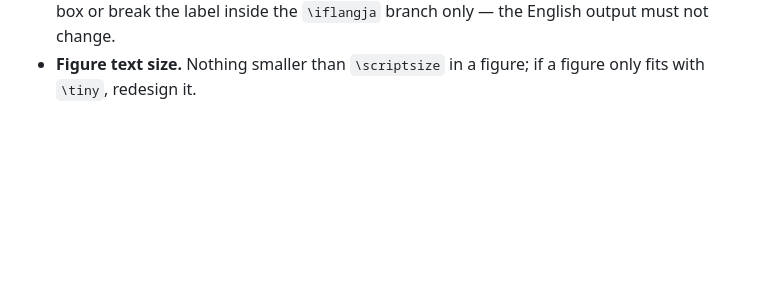
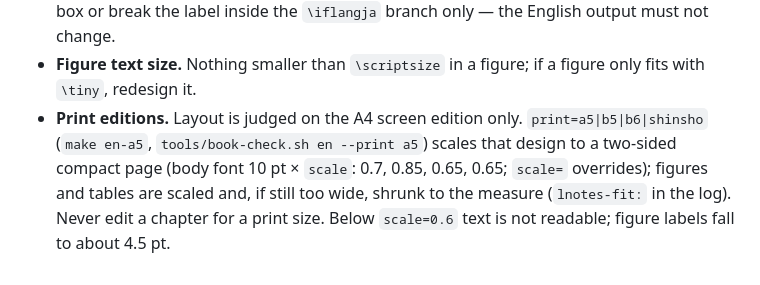
Before and after one commit to kinginu/latex-lecture-notes-template, a Markdown page: docs/style-guide.md, the part around the change. GitHub-like rendering; blank space fills up the shorter version.

```diff
--- a/docs/style-guide.md
+++ b/docs/style-guide.md
@@ -231,3 +231,10 @@ book repository (see `workflow.md`, *Class changes*).
   branch only — the English output must not change.
 - **Figure text size.**  Nothing smaller than `\scriptsize` in a figure; if a
   figure only fits with `\tiny`, redesign it.
+- **Print editions.**  Layout is judged on the A4 screen edition only.
+  `print=a5|b5|b6|shinsho` (`make en-a5`, `tools/book-check.sh en --print a5`)
+  scales that design to a two-sided compact page (body font 10 pt × `scale`:
+  0.7, 0.85, 0.65, 0.65; `scale=` overrides); figures and tables are scaled
+  and, if still too wide, shrunk to the measure (`lnotes-fit:` in the log).
+  Never edit a chapter for a print size.  Below `scale=0.6` text is not
+  readable; figure labels fall to about 4.5 pt.
```
Also changed, not shown: README.md (+37 -4 lines).
